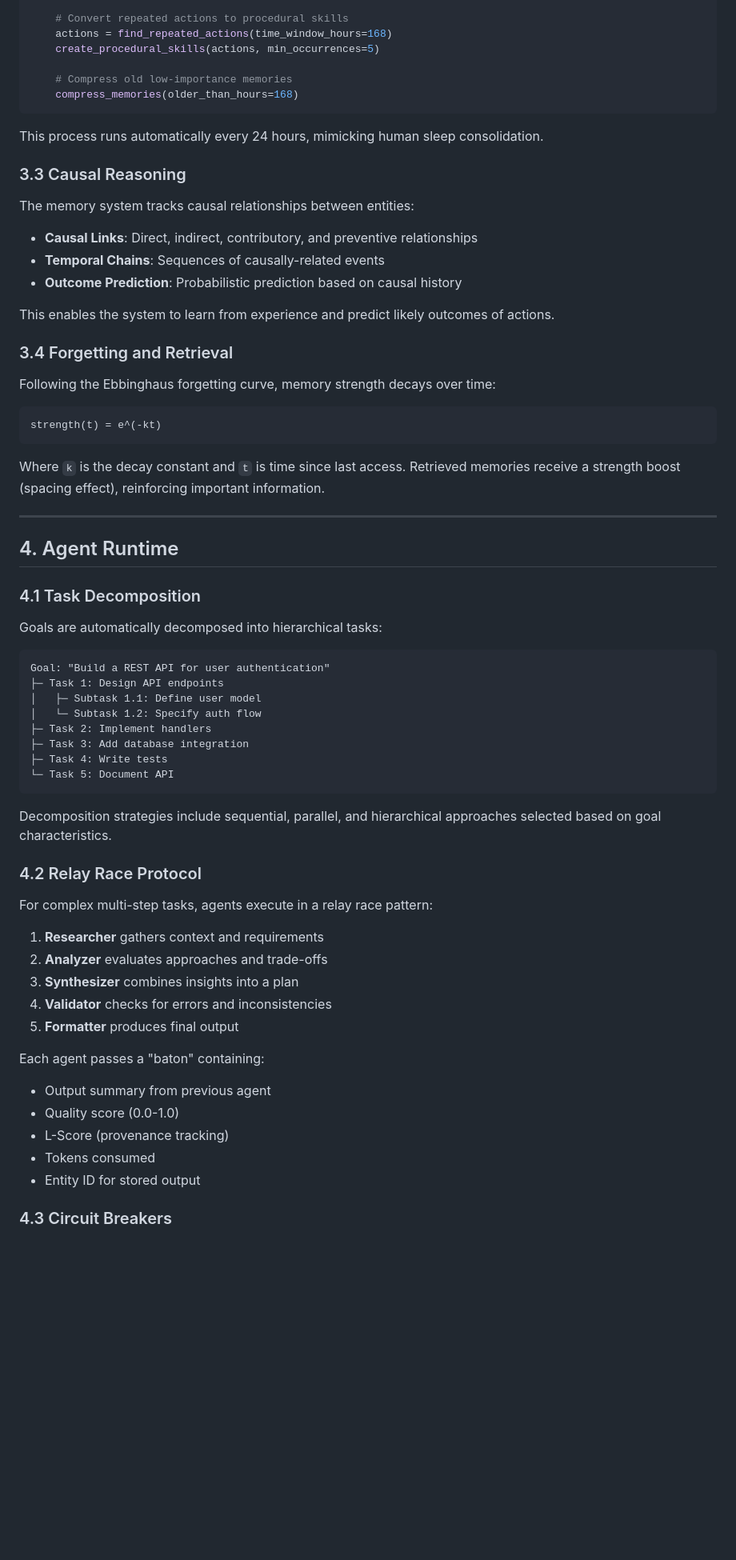
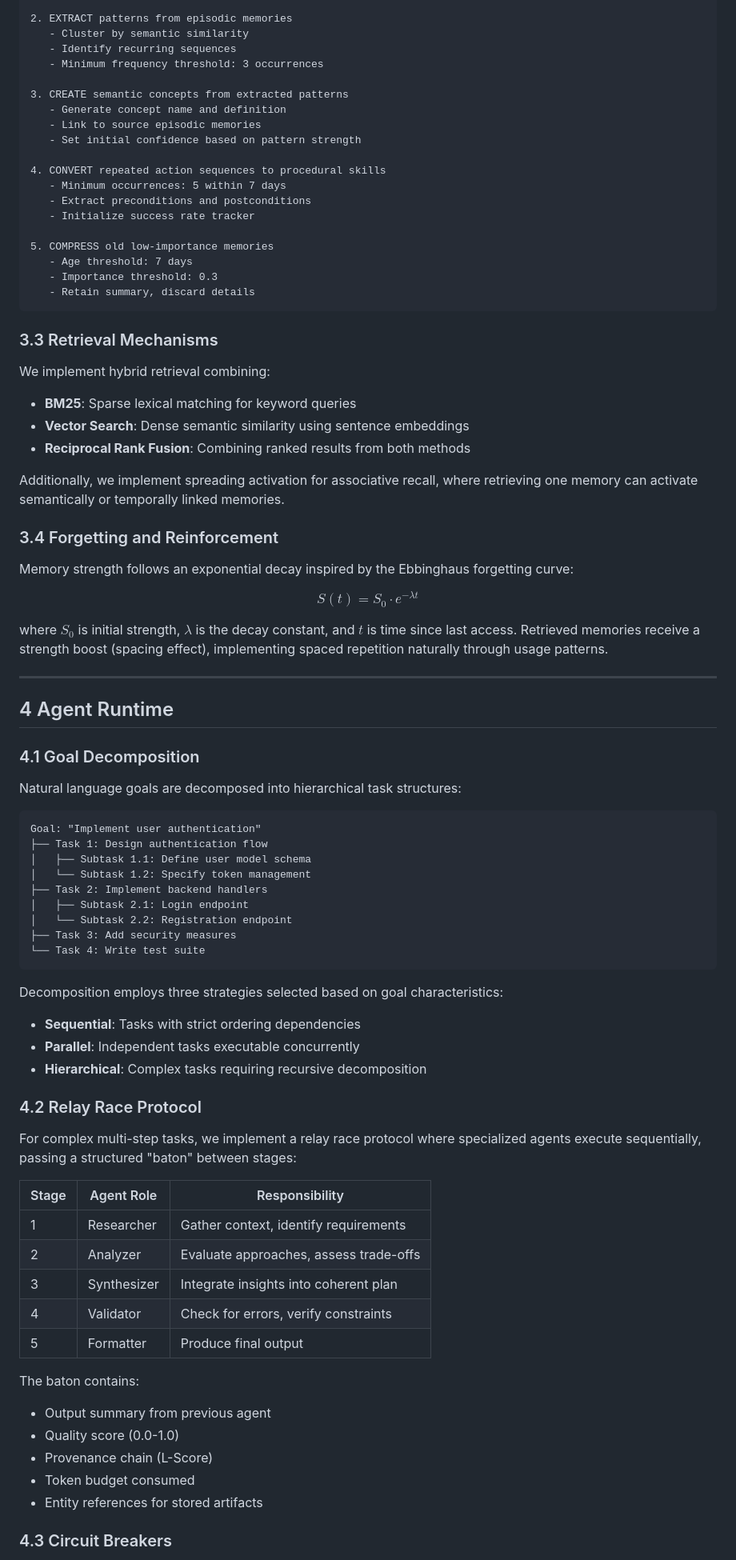
Before and after one commit to marc-shade/agentic-system-oss, a Markdown page: research-paper/PAPER.md, the part around one of its changes. Shown at 80% size. Rendered like a GitHub page; blank space fills up the shorter version.

````diff
--- a/research-paper/PAPER.md
+++ b/research-paper/PAPER.md
@@ -136,71 +121,85 @@ def autonomous_memory_curation():
 
-    # Convert repeated actions to procedural skills
-    actions = find_repeated_actions(time_window_hours=168)
-    create_procedural_skills(actions, min_occurrences=5)
+2. EXTRACT patterns from episodic memories
+   - Cluster by semantic similarity
+   - Identify recurring sequences
+   - Minimum frequency threshold: 3 occurrences
 
-    # Compress old low-importance memories
-    compress_memories(older_than_hours=168)
+3. CREATE semantic concepts from extracted patterns
+   - Generate concept name and definition
+   - Link to source episodic memories
+   - Set initial confidence based on pattern strength
+
+4. CONVERT repeated action sequences to procedural skills
+   - Minimum occurrences: 5 within 7 days
+   - Extract preconditions and postconditions
+   - Initialize success rate tracker
+
+5. COMPRESS old low-importance memories
+   - Age threshold: 7 days
+   - Importance threshold: 0.3
+   - Retain summary, discard details
 ```
 
-This process runs automatically every 24 hours, mimicking human sleep consolidation.
+### 3.3 Retrieval Mechanisms
 
-### 3.3 Causal Reasoning
+We implement hybrid retrieval combining:
+- **BM25**: Sparse lexical matching for keyword queries
+- **Vector Search**: Dense semantic similarity using sentence embeddings
+- **Reciprocal Rank Fusion**: Combining ranked results from both methods
 
-The memory system tracks causal relationships between entities:
+Additionally, we implement spreading activation for associative recall, where retrieving one memory can activate semantically or temporally linked memories.
 
-- **Causal Links**: Direct, indirect, contributory, and preventive relationships
-- **Temporal Chains**: Sequences of causally-related events
-- **Outcome Prediction**: Probabilistic prediction based on causal history
+### 3.4 Forgetting and Reinforcement
 
-This enables the system to learn from experience and predict likely outcomes of actions.
+Memory strength follows an exponential decay inspired by the Ebbinghaus forgetting curve:
 
-### 3.4 Forgetting and Retrieval
+$$S(t) = S_0 \cdot e^{-\lambda t}$$
 
-Following the Ebbinghaus forgetting curve, memory strength decays over time:
-
-```
-strength(t) = e^(-kt)
-```
-
-Where `k` is the decay constant and `t` is time since last access. Retrieved memories receive a strength boost (spacing effect), reinforcing important information.
+where $S_0$ is initial strength, $\lambda$ is the decay constant, and $t$ is time since last access. Retrieved memories receive a strength boost (spacing effect), implementing spaced repetition naturally through usage patterns.
 
 ---
 
-## 4. Agent Runtime
+## 4 Agent Runtime
 
-### 4.1 Task Decomposition
+### 4.1 Goal Decomposition
 
-Goals are automatically decomposed into hierarchical tasks:
+Natural language goals are decomposed into hierarchical task structures:
 
 ```
-Goal: "Build a REST API for user authentication"
-├─ Task 1: Design API endpoints
-│   ├─ Subtask 1.1: Define user model
-│   └─ Subtask 1.2: Specify auth flow
-├─ Task 2: Implement handlers
-├─ Task 3: Add database integration
-├─ Task 4: Write tests
-└─ Task 5: Document API
+Goal: "Implement user authentication"
+├── Task 1: Design authentication flow
+│   ├── Subtask 1.1: Define user model schema
+│   └── Subtask 1.2: Specify token management
+├── Task 2: Implement backend handlers
+│   ├── Subtask 2.1: Login endpoint
+│   └── Subtask 2.2: Registration endpoint
+├── Task 3: Add security measures
+└── Task 4: Write test suite
 ```
 
-Decomposition strategies include sequential, parallel, and hierarchical approaches selected based on goal characteristics.
+Decomposition employs three strategies selected based on goal characteristics:
+- **Sequential**: Tasks with strict ordering dependencies
+- **Parallel**: Independent tasks executable concurrently
+- **Hierarchical**: Complex tasks requiring recursive decomposition
 
 ### 4.2 Relay Race Protocol
 
-For complex multi-step tasks, agents execute in a relay race pattern:
+For complex multi-step tasks, we implement a relay race protocol where specialized agents execute sequentially, passing a structured "baton" between stages:
 
-1. **Researcher** gathers context and requirements
-2. **Analyzer** evaluates approaches and trade-offs
-3. **Synthesizer** combines insights into a plan
-4. **Validator** checks for errors and inconsistencies
-5. **Formatter** produces final output
+| Stage | Agent Role | Responsibility |
+|-------|------------|----------------|
+| 1 | Researcher | Gather context, identify requirements |
+| 2 | Analyzer | Evaluate approaches, assess trade-offs |
+| 3 | Synthesizer | Integrate insights into coherent plan |
+| 4 | Validator | Check for errors, verify constraints |
+| 5 | Formatter | Produce final output |
 
-Each agent passes a "baton" containing:
+The baton contains:
 - Output summary from previous agent
 - Quality score (0.0-1.0)
-- L-Score (provenance tracking)
-- Tokens consumed
-- Entity ID for stored output
+- Provenance chain (L-Score)
+- Token budget consumed
+- Entity references for stored artifacts
 
 ### 4.3 Circuit Breakers
 
````
Also changed, not shown: other parts of research-paper/PAPER.md (+206 -230 lines).
